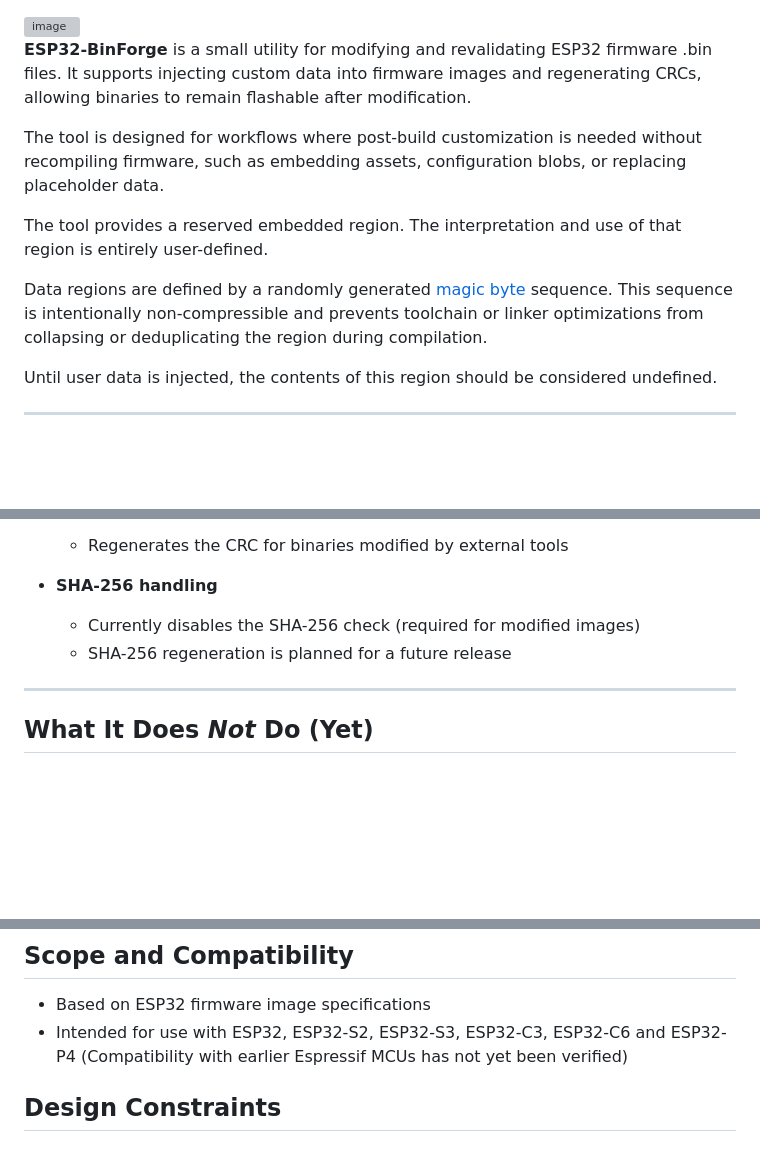
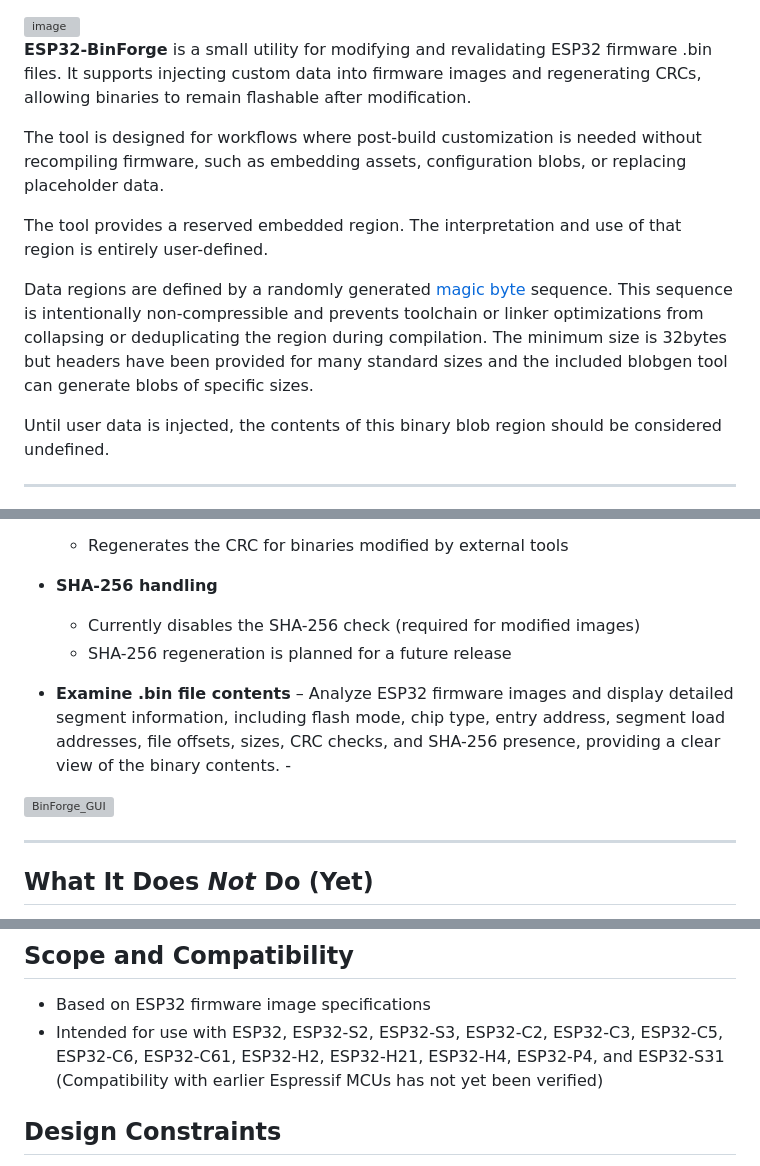
Before and after one commit to Mr-PauI/ESP32-BinForge, a Markdown page: README.md, 3 parts joined by grey strips. Drawn GitHub-style; blank space fills up the shorter version; grey boxes are pictures that could not be loaded.

```diff
--- a/README.md
+++ b/README.md
@@ -1,5 +1,4 @@
 <img width="384" height="256" alt="image" src="https://github.com/user-attachments/assets/4a296cc2-7a35-4008-8cd0-3868c8d103b2" />
-
 
 **ESP32-BinForge** is a small utility for modifying and revalidating ESP32 firmware .bin files. It supports injecting custom data into firmware images and regenerating CRCs, allowing binaries to remain flashable after modification.
 
@@ -7,9 +6,9 @@ The tool is designed for workflows where post-build customization is needed with
 
 The tool provides a reserved embedded region. The interpretation and use of that region is entirely user-defined.
 
-Data regions are defined by a randomly generated [magic byte](https://github.com/Mr-PauI/ESP32-BinForge/blob/main/blobs/blob_32b.h) sequence. This sequence is intentionally non‑compressible and prevents toolchain or linker optimizations from collapsing or deduplicating the region during compilation.
+Data regions are defined by a randomly generated [magic byte](https://github.com/Mr-PauI/ESP32-BinForge/blob/main/blobs/blob_32b.h) sequence. This sequence is intentionally non‑compressible and prevents toolchain or linker optimizations from collapsing or deduplicating the region during compilation. The minimum size is 32bytes but headers have been provided for many standard sizes and the included blobgen tool can generate blobs of specific sizes.
 
-Until user data is injected, the contents of this region should be considered undefined.
+Until user data is injected, the contents of this binary blob region should be considered undefined.
 
 ---
 Below is a screen shot from 3 concurrent terminal sessions for the same firmware. The left most image represents the included demo firmware
@@ -28,6 +27,10 @@ as compiled and flashed without modification. The next two terminal windows show
 - **SHA-256 handling**
   - Currently disables the SHA-256 check (required for modified images)
   - SHA-256 regeneration is planned for a future release
+
+- **Examine .bin file contents**
+  – Analyze ESP32 firmware images and display detailed segment information, including flash mode, chip type, entry address, segment load addresses, file offsets, sizes, CRC checks, and SHA-256 presence, providing a clear view of the binary contents.  -
+<img width="437" height="593" alt="BinForge_GUI" src="https://github.com/user-attachments/assets/1afa48c8-dd5b-4a7f-9848-46f1fcecca10" />
 
 ---
 
@@ -82,7 +85,7 @@ as compiled and flashed without modification. The next two terminal windows show
 ## Scope and Compatibility
 
 - Based on ESP32 firmware image specifications
-- Intended for use with ESP32, ESP32-S2, ESP32-S3, ESP32-C3, ESP32-C6 and ESP32-P4
+- Intended for use with ESP32, ESP32-S2, ESP32-S3, ESP32-C2, ESP32-C3, ESP32-C5, ESP32-C6, ESP32-C61, ESP32-H2, ESP32-H21, ESP32-H4, ESP32-P4, and ESP32-S31
   (Compatibility with earlier Espressif MCUs has not yet been verified)
 
 ## Design Constraints
```
